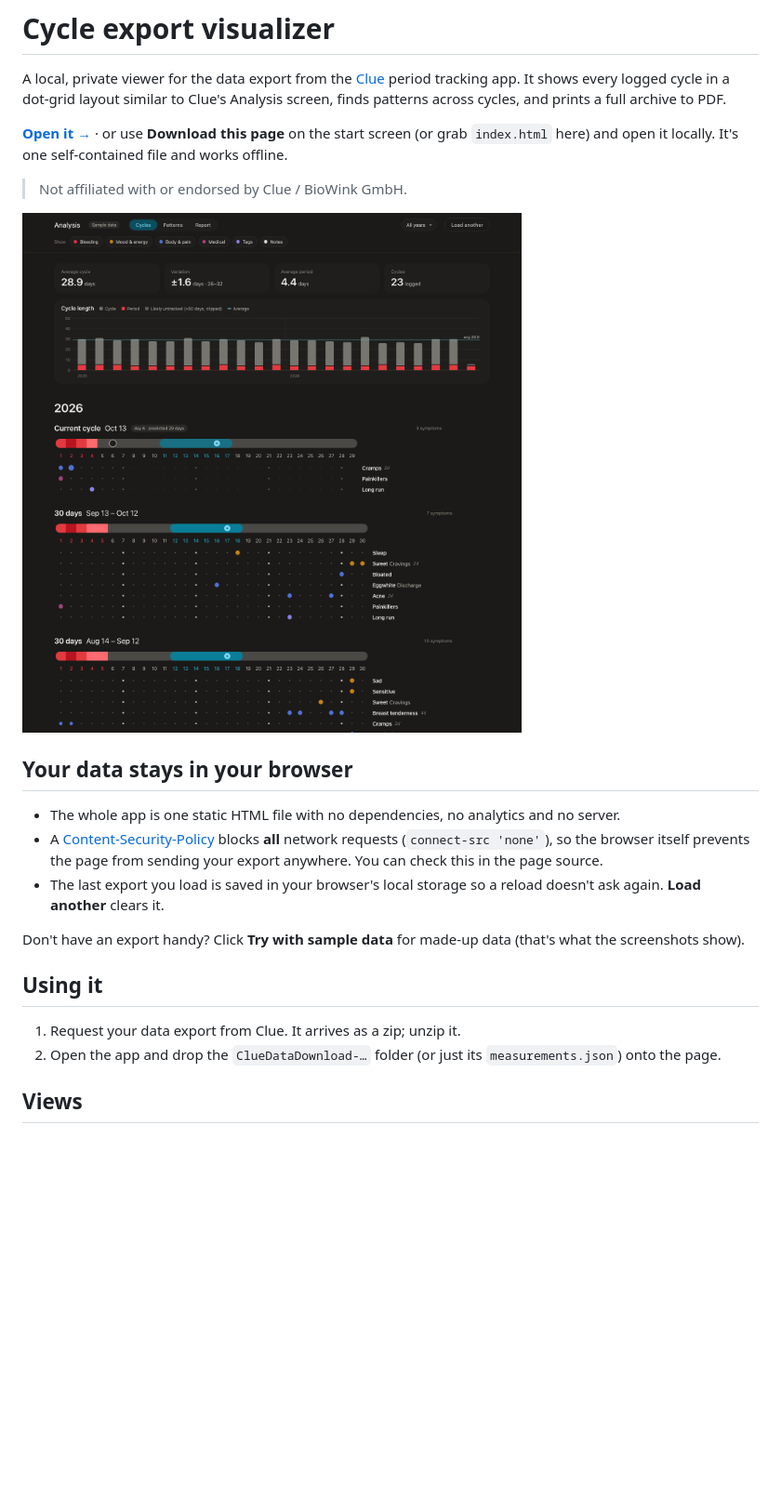
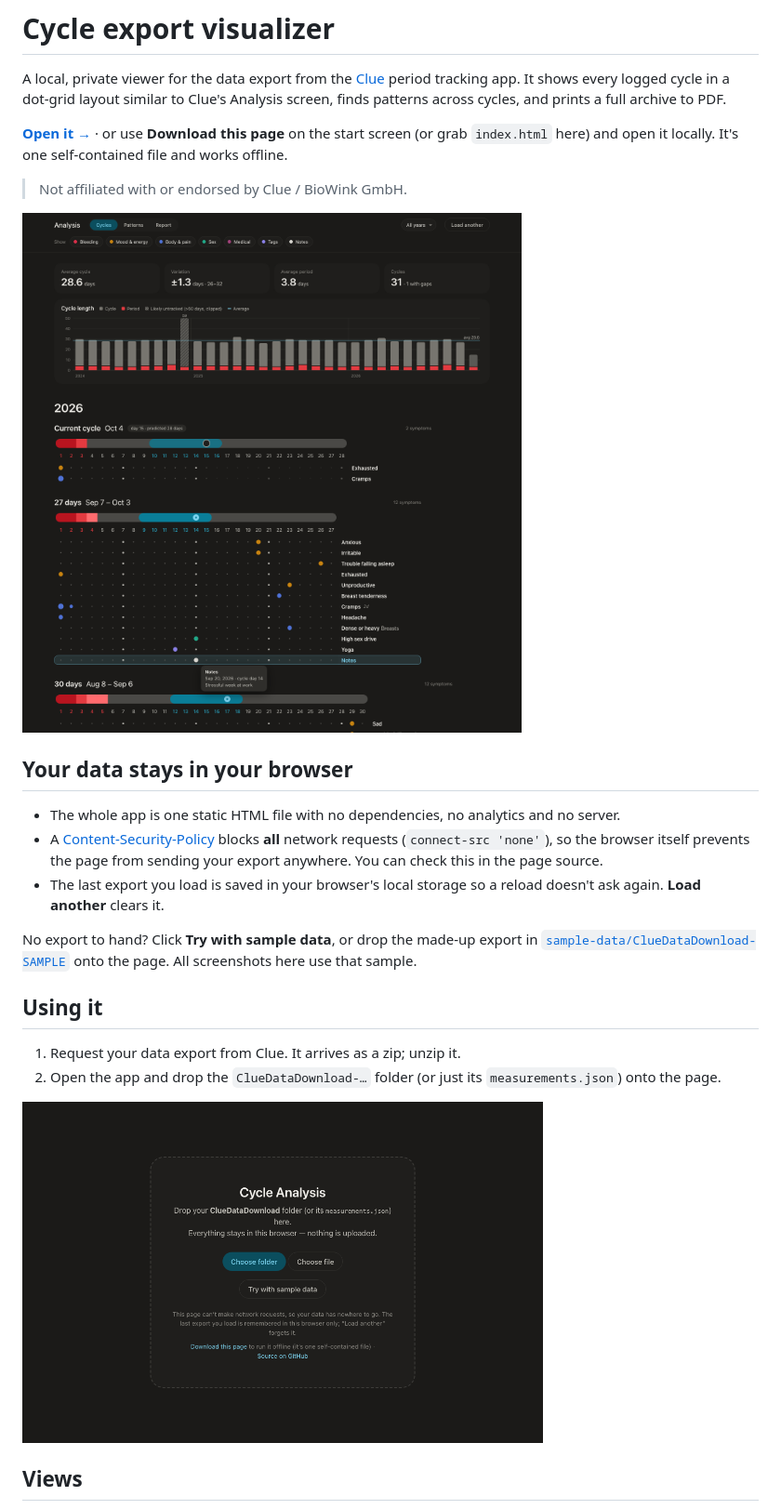
Before and after one commit to avandekleut/cycle-export-visualizer, a Markdown page: README.md, the part around one of its changes. Shown at 93% size. GitHub-like rendering; pictures changed too: docs/cycles.png, docs/start.png (added); blank space fills up the shorter version.

```diff
--- a/README.md
+++ b/README.md
@@ -14,12 +14,14 @@ A local, private viewer for the data export from the [Clue](https://helloclue.co
 - A [Content-Security-Policy](index.html) blocks **all** network requests (`connect-src 'none'`), so the browser itself prevents the page from sending your export anywhere. You can check this in the page source.
 - The last export you load is saved in your browser's local storage so a reload doesn't ask again. **Load another** clears it.
 
-Don't have an export handy? Click **Try with sample data** for made-up data (that's what the screenshots show).
+No export to hand? Click **Try with sample data**, or drop the made-up export in [`sample-data/ClueDataDownload-SAMPLE`](sample-data/) onto the page. All screenshots here use that sample.
 
 ## Using it
 
 1. Request your data export from Clue. It arrives as a zip; unzip it.
 2. Open the app and drop the `ClueDataDownload-…` folder (or just its `measurements.json`) onto the page.
+
+<img src="docs/start.png" alt="Start screen" width="560">
 
 ## Views
 
```
Also changed, not shown: other parts of README.md (+2 -0 lines), sample-data/README.md (added, +14 -0 lines), docs/patterns.png, docs/report.png, 5 other files.
